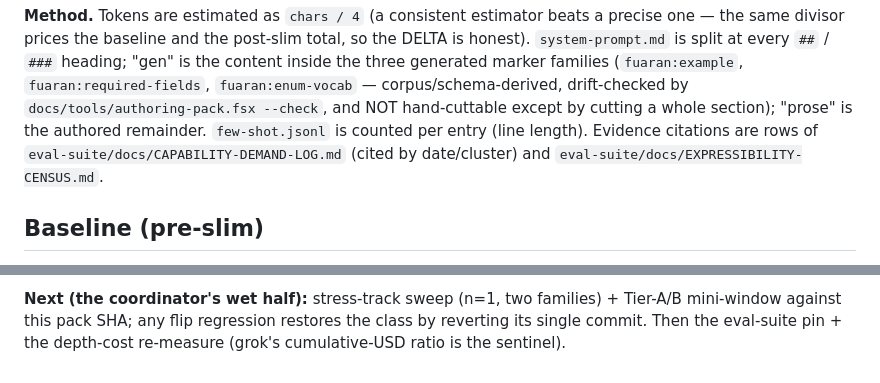
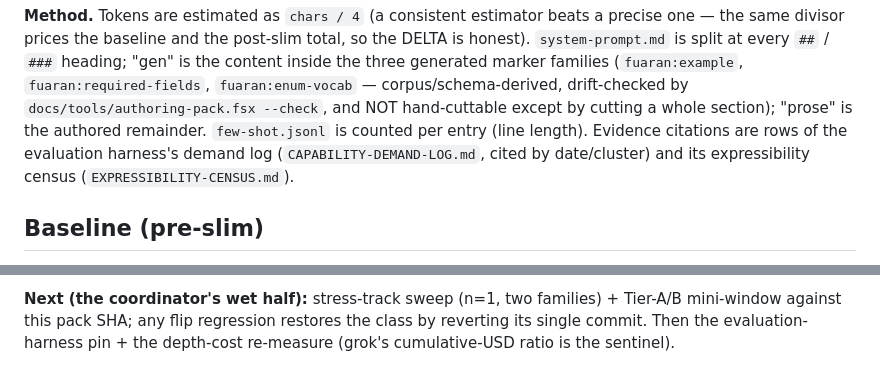
Before and after one commit to fuaran-ui/fuaran-dotnet, a Markdown page: docs/prompt-pack/SLIMMING-CENSUS.md, 2 parts joined by grey strips. Drawn GitHub-style.

Commit message:
docs(pack): scrub private sibling references per the publication boundary

```diff
--- a/docs/prompt-pack/SLIMMING-CENSUS.md
+++ b/docs/prompt-pack/SLIMMING-CENSUS.md
@@ -12,8 +12,8 @@ content inside the three generated marker families (`fuaran:example`,
 `docs/tools/authoring-pack.fsx --check`, and NOT hand-cuttable except by cutting a whole
 section); "prose" is the authored remainder. `few-shot.jsonl` is counted per entry
 (line length). Evidence citations are rows of
-`eval-suite/docs/CAPABILITY-DEMAND-LOG.md` (cited by date/cluster) and
-`eval-suite/docs/EXPRESSIBILITY-CENSUS.md`.
+the evaluation harness's demand log (`CAPABILITY-DEMAND-LOG.md`, cited by
+date/cluster) and its expressibility census (`EXPRESSIBILITY-CENSUS.md`).
 
 ## Baseline (pre-slim)
 
@@ -171,5 +171,5 @@ variants, TonedPill tone values, Icon sizes, Style-vocabulary enumerations, Rule
 
 **Next (the coordinator's wet half):** stress-track sweep (n=1, two families) +
 Tier-A/B mini-window against this pack SHA; any flip regression restores the class by
-reverting its single commit. Then the eval-suite pin + the depth-cost re-measure
+reverting its single commit. Then the evaluation-harness pin + the depth-cost re-measure
 (grok's cumulative-USD ratio is the sentinel).
```
